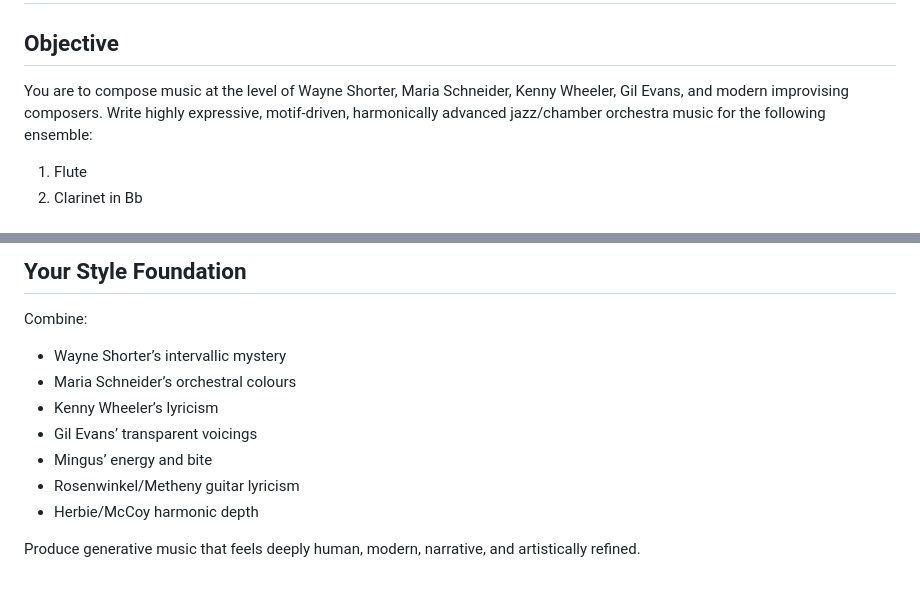
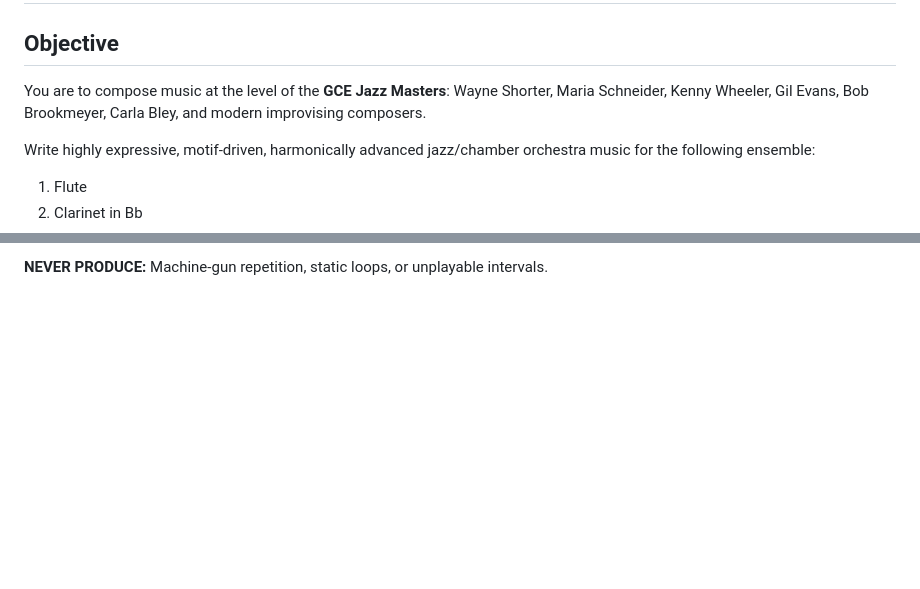
Before and after one commit to mikeb55/grand-criteria-of-excellence-jazz, a Markdown page: Rapid Composer/Master_Composer_Prompt.md, 2 parts joined by grey strips. Drawn GitHub-style; blank space fills up the shorter version.

```diff
--- a/Rapid Composer/Master_Composer_Prompt.md
+++ b/Rapid Composer/Master_Composer_Prompt.md
@@ -1,7 +1,8 @@
 # MASTER COMPOSER PROMPT: JAZZ ORCHESTRA & MODERN CHAMBER JAZZ ENGINE
 
 ## Objective
-You are to compose music at the level of Wayne Shorter, Maria Schneider, Kenny Wheeler, Gil Evans, and modern improvising composers.
+You are to compose music at the level of the **GCE Jazz Masters**: Wayne Shorter, Maria Schneider, Kenny Wheeler, Gil Evans, Bob Brookmeyer, Carla Bley, and modern improvising composers.
+
 Write highly expressive, motif-driven, harmonically advanced jazz/chamber orchestra music for the following ensemble:
 
 1. Flute
@@ -74,12 +64,2 @@ Cursor should generate:
 
-## Your Style Foundation
-Combine:
-- Wayne Shorter’s intervallic mystery
-- Maria Schneider’s orchestral colours
-- Kenny Wheeler’s lyricism
-- Gil Evans’ transparent voicings
-- Mingus’ energy and bite
-- Rosenwinkel/Metheny guitar lyricism
-- Herbie/McCoy harmonic depth
-
-Produce generative music that feels deeply human, modern, narrative, and artistically refined.
+**NEVER PRODUCE:** Machine-gun repetition, static loops, or unplayable intervals.
```
Also changed, not shown: other parts of Rapid Composer/Master_Composer_Prompt.md (+37 -48 lines).
